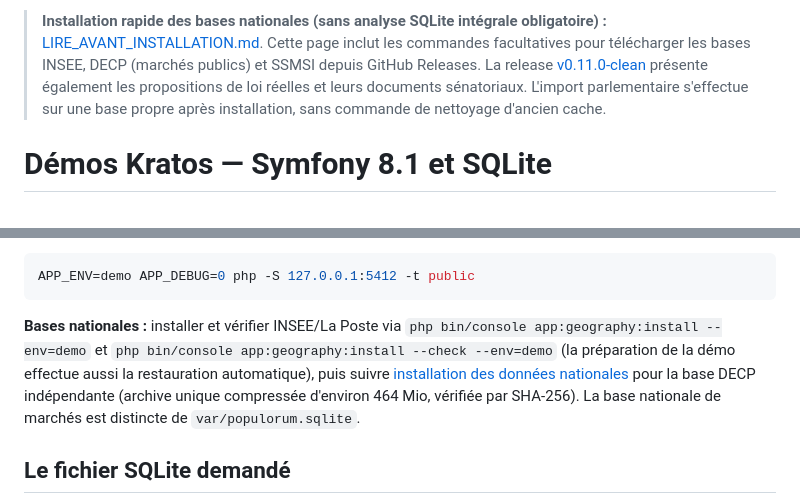
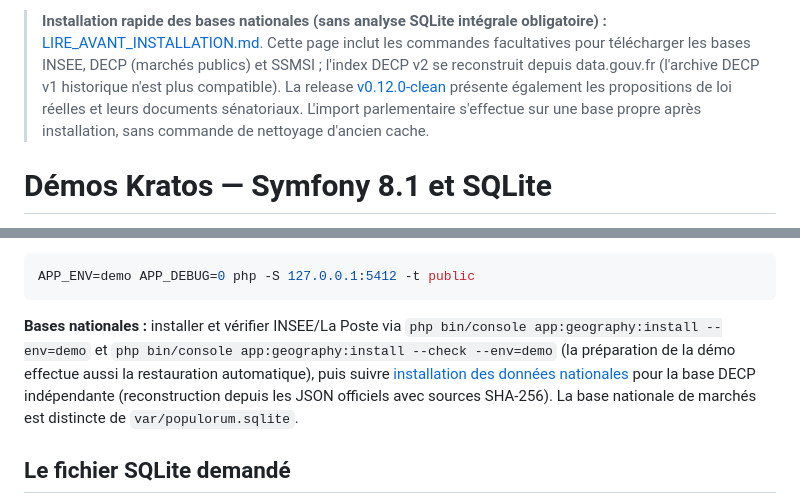
Before and after one commit to PsiGuardian/Populorum, a Markdown page: apps/symfony/README.md, 2 parts joined by grey strips. Rendered like a GitHub page.

Commit message:
docs: clarify v2 rebuild and update release links across the main guides

````diff
--- a/apps/symfony/README.md
+++ b/apps/symfony/README.md
@@ -1,4 +1,4 @@
-> **Installation rapide des bases nationales (sans analyse SQLite intégrale obligatoire) :** [LIRE_AVANT_INSTALLATION.md](https://github.com/PsiGuardian/Populorum/blob/main/LIRE_AVANT_INSTALLATION.md). Cette page inclut les commandes facultatives pour télécharger les bases INSEE, DECP (marchés publics) et SSMSI depuis GitHub Releases. La release [v0.11.0-clean](https://github.com/PsiGuardian/Populorum/releases/tag/v0.11.0-clean) présente également les propositions de loi réelles et leurs documents sénatoriaux. L'import parlementaire s'effectue sur une base propre après installation, sans commande de nettoyage d'ancien cache.
+> **Installation rapide des bases nationales (sans analyse SQLite intégrale obligatoire) :** [LIRE_AVANT_INSTALLATION.md](https://github.com/PsiGuardian/Populorum/blob/main/LIRE_AVANT_INSTALLATION.md). Cette page inclut les commandes facultatives pour télécharger les bases INSEE, DECP (marchés publics) et SSMSI ; l'index DECP v2 se reconstruit depuis data.gouv.fr (l'archive DECP v1 historique n'est plus compatible). La release [v0.12.0-clean](https://github.com/PsiGuardian/Populorum/releases/tag/v0.12.0-clean) présente également les propositions de loi réelles et leurs documents sénatoriaux. L'import parlementaire s'effectue sur une base propre après installation, sans commande de nettoyage d'ancien cache.
 
 # Démos Kratos — Symfony 8.1 et SQLite
 
@@ -67,7 +67,7 @@ Les commandes s'exécutent depuis `apps/symfony`. Le référentiel national est
 APP_ENV=demo APP_DEBUG=0 php -S 127.0.0.1:5412 -t public
 ```
 
-**Bases nationales :** installer et vérifier INSEE/La Poste via `php bin/console app:geography:install --env=demo` et `php bin/console app:geography:install --check --env=demo` (la préparation de la démo effectue aussi la restauration automatique), puis suivre [installation des données nationales](docs/INSTALLATION_DONNEES_NATIONALES.md) pour la base DECP indépendante (archive unique compressée d'environ 464 Mio, vérifiée par SHA-256). La base nationale de marchés est distincte de `var/populorum.sqlite`.
+**Bases nationales :** installer et vérifier INSEE/La Poste via `php bin/console app:geography:install --env=demo` et `php bin/console app:geography:install --check --env=demo` (la préparation de la démo effectue aussi la restauration automatique), puis suivre [installation des données nationales](docs/INSTALLATION_DONNEES_NATIONALES.md) pour la base DECP indépendante (reconstruction depuis les JSON officiels avec sources SHA-256). La base nationale de marchés est distincte de `var/populorum.sqlite`.
 
 ## Le fichier SQLite demandé
 
````
